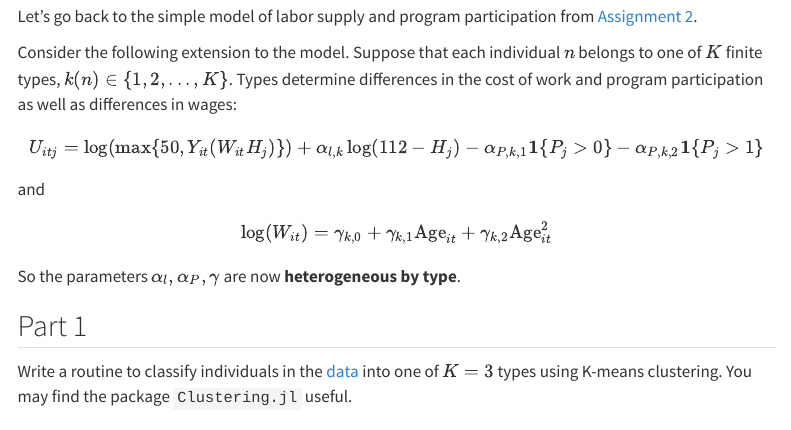
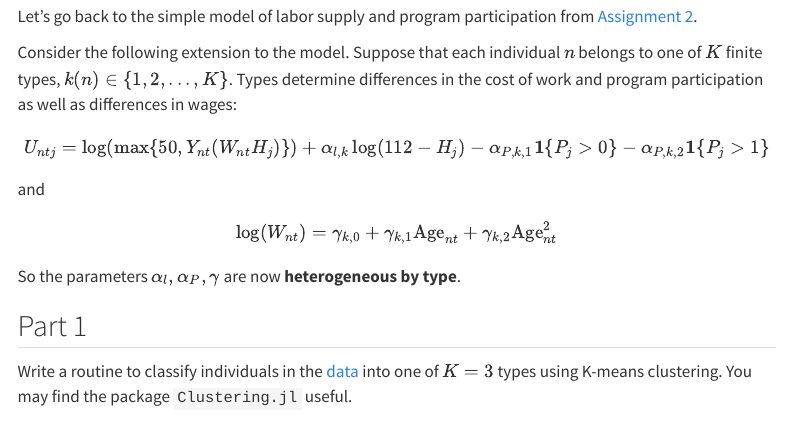
Before and after one commit to josephmullins/structural-methods, a Quarto document (assignments/Assignment-6.qmd): the page in a window 1100 px wide, from 130 px down. Rendered offline with R 4.5, knitr and Pandoc in place of Quarto, with nearby package versions; menus at the side of the page are left out.

Commit message:
fixed typo

```diff
--- a/assignments/Assignment-6.qmd
+++ b/assignments/Assignment-6.qmd
@@ -9,10 +9,10 @@ Let's go back to the simple model of labor supply and program participation from
 
 Consider the following extension to the model. Suppose that each individual $n$ belongs to one of $K$ finite types, $k(n)\in\{1,2,...,K\}$. Types determine differences in the cost of work and program participation as well as differences in wages:
 
-$$ U_{itj} = \log(\max\{50,Y_{it}(W_{it}H_{j})\}) + \alpha_{l,k}\log(112 - H_{j}) - \alpha_{P,k,1}\mathbf{1}\{P_{j}>0\} - \alpha_{P,k,2}\mathbf{1}\{P_{j}>1\} $$
+$$ U_{ntj} = \log(\max\{50,Y_{nt}(W_{nt}H_{j})\}) + \alpha_{l,k}\log(112 - H_{j}) - \alpha_{P,k,1}\mathbf{1}\{P_{j}>0\} - \alpha_{P,k,2}\mathbf{1}\{P_{j}>1\} $$
 
 and
-$$ \log(W_{it}) = \gamma_{k,0} + \gamma_{k,1}\text{Age}_{it} + \gamma_{k,2}\text{Age}_{it}^2 $$
+$$ \log(W_{nt}) = \gamma_{k,0} + \gamma_{k,1}\text{Age}_{nt} + \gamma_{k,2}\text{Age}_{nt}^2 $$
 
 So the parameters $\alpha_{l},\alpha_{P},\gamma$ are now **heterogeneous by type**.
 
```
Also changed, not shown: docs/search.json, 1 other file.
